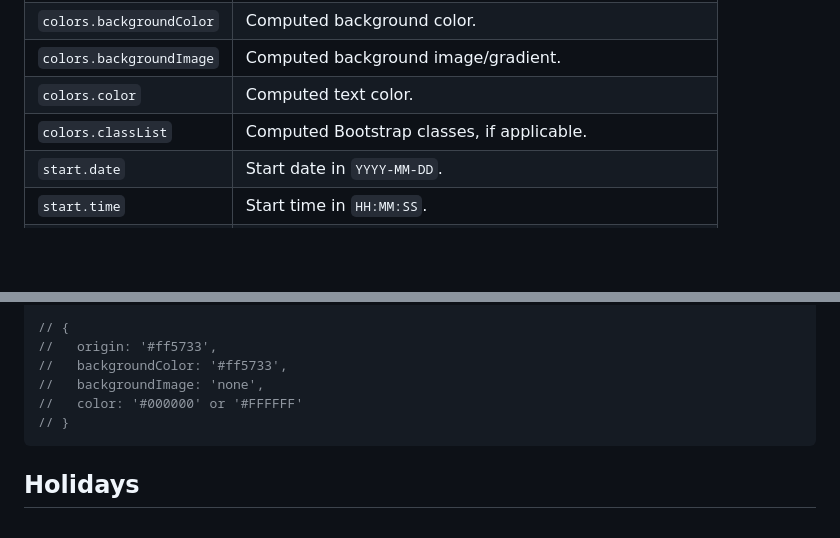
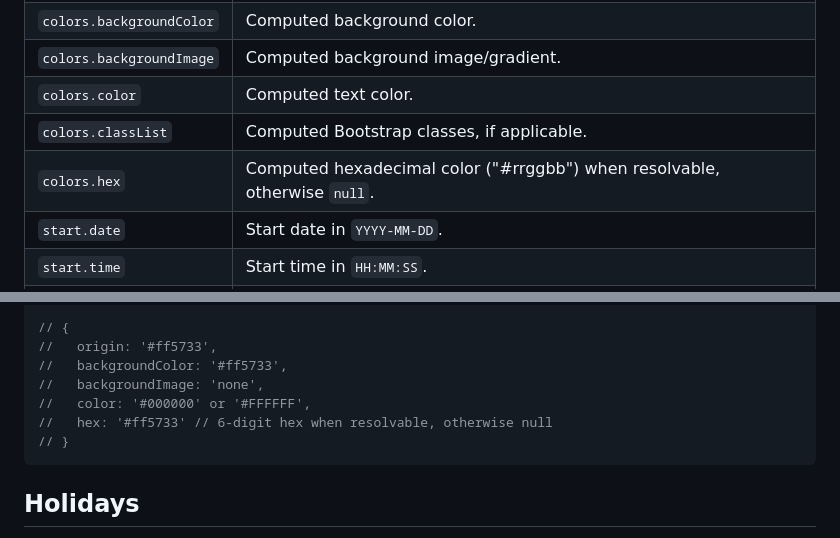
Before and after one commit to ThomasDev-de/bs-calendar, a Markdown page: README.md, 2 parts joined by grey strips. Rendered like a GitHub page; blank space fills up the shorter version.

Commit message:
Docs: document extras.colors.hex in README\n\nDescribe new hex field returned by utils.getColors and extras.colors.hex.\n\nCo-authored-by: Copilot <223556219+Copilot@users.noreply.github.com>

````diff
--- a/README.md
+++ b/README.md
@@ -642,6 +642,7 @@ Formatter signatures:
 | `colors.backgroundImage` | Computed background image/gradient. |
 | `colors.color` | Computed text color. |
 | `colors.classList` | Computed Bootstrap classes, if applicable. |
+| `colors.hex` | Computed hexadecimal color ("#rrggbb") when resolvable, otherwise `null`. |
 | `start.date` | Start date in `YYYY-MM-DD`. |
 | `start.time` | Start time in `HH:MM:SS`. |
 | `end.date` | End date in `YYYY-MM-DD`. |
@@ -689,7 +690,8 @@ const colors = $.bsCalendar.utils.getColors('#ff5733', 'primary');
 //   origin: '#ff5733',
 //   backgroundColor: '#ff5733',
 //   backgroundImage: 'none',
-//   color: '#000000' or '#FFFFFF'
+//   color: '#000000' or '#FFFFFF',
+//   hex: '#ff5733' // 6-digit hex when resolvable, otherwise null
 // }
 ```
 
````
